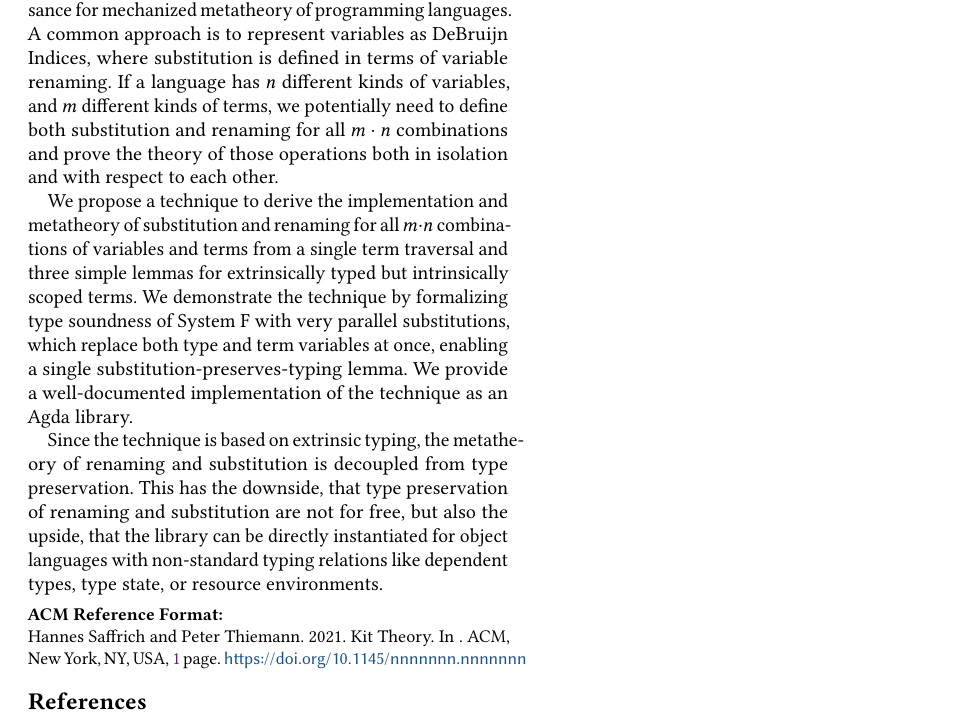
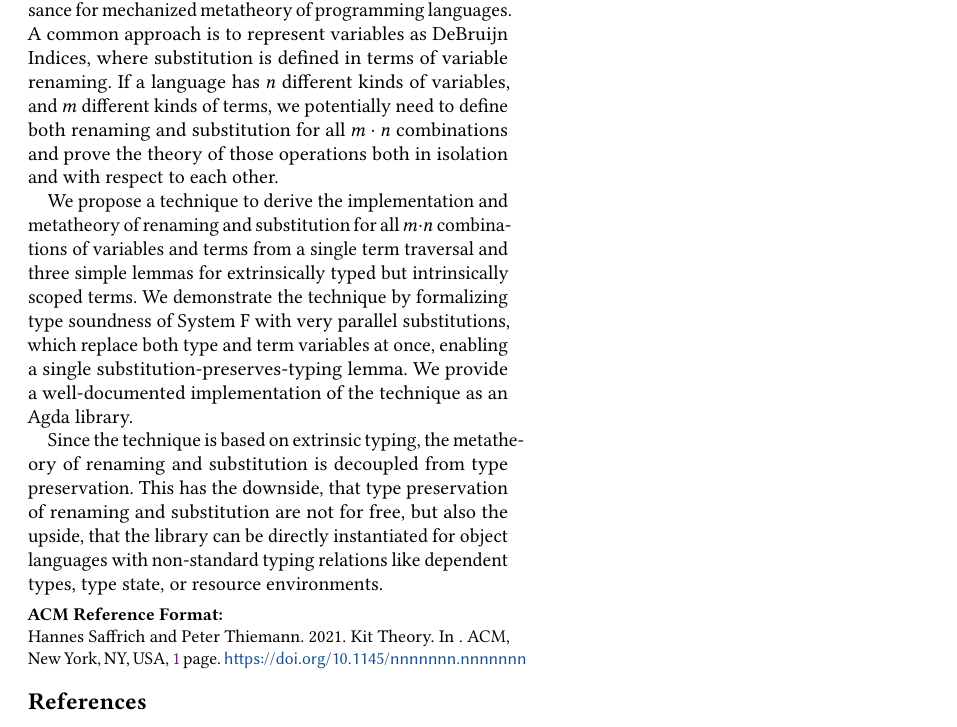
Before and after one commit to m0rphism/kitty, a LaTeX paper (paper/paper.tex): part of the page, cut so that both start at the same text. Compiled offline with pdfLaTeX.

Commit message:
Changed abstract.

```diff
--- a/paper/paper.tex
+++ b/paper/paper.tex
@@ -65,14 +65,14 @@
     variables as DeBruijn Indices, where substitution is defined in terms of
     variable renaming. If a language has $n$ different kinds of variables, and
     $m$ different kinds of terms, we potentially need to define both
-    substitution and renaming for all $m\cdot n$ combinations and prove the
+    renaming and substitution for all $m\cdot n$ combinations and prove the
     theory of those operations both in isolation and with respect to each other.
 
     % McBride introduced kits to define both substitution and renaming by a
     % single term traversal for intrinsically typed terms.\cite{mcbride2005kits}
 
     We propose a technique to derive the implementation and metatheory of
-    substitution and renaming for all $m\cdot n$ combinations of variables and terms
+    renaming and substitution for all $m\cdot n$ combinations of variables and terms
     from a single term traversal and three simple lemmas for extrinsically typed
     but intrinsically scoped terms.
     We demonstrate the technique by formalizing type soundness of System F with
```
